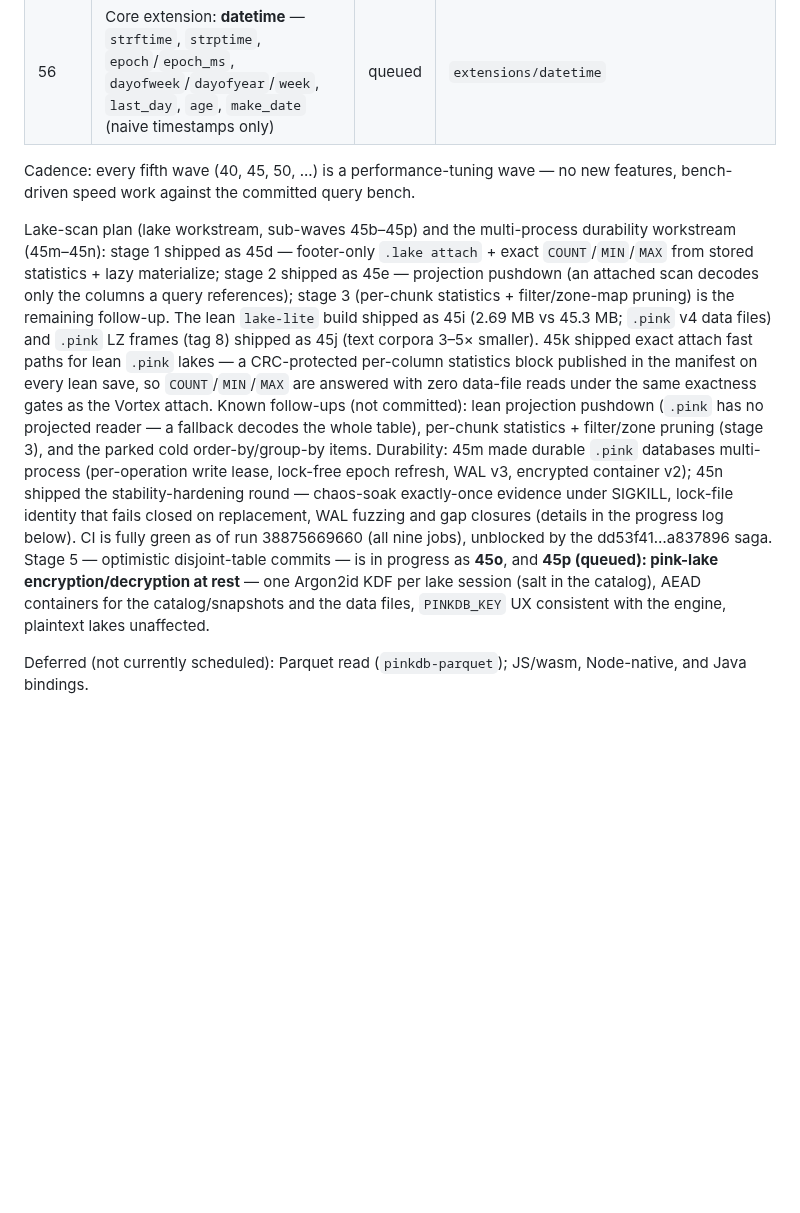
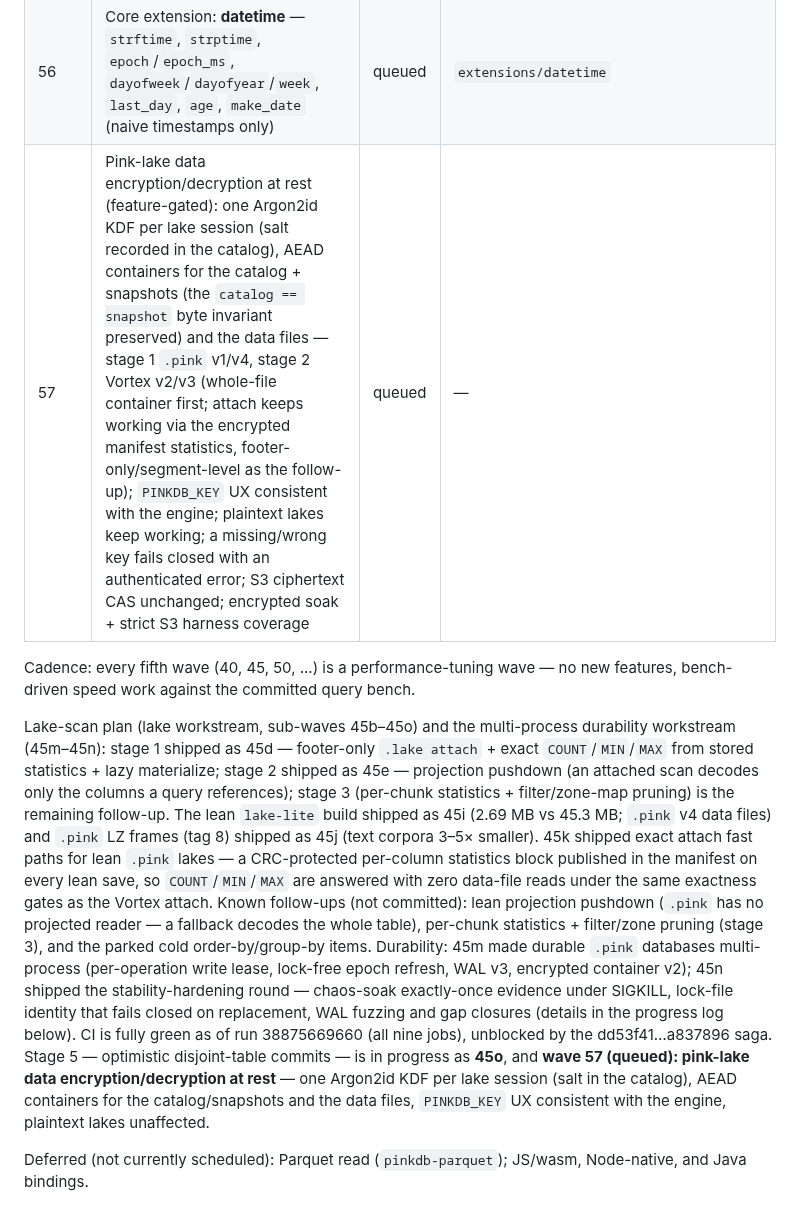
Before and after one commit to openlearnia/pinkdb, a Markdown page: ROADMAP.md, the part around the change. Rendered like a GitHub page; blank space fills up the shorter version.

```diff
--- a/ROADMAP.md
+++ b/ROADMAP.md
@@ -90,10 +90,11 @@ Status: `done` / `in progress` / `queued`. A wave is `done` only when `cargo bui
 | 54 | Core extension: **math** — `sqrt`, `pow`, `log`/`ln`/`exp`, trig, `floor`/`ceil`, `sign`, `greatest`/`least`, `random` (volatile-flagged) | queued | `extensions/math` |
 | 55 | Performance tuning (recurring every 5th wave): bench-driven speed work (core) | queued | core |
 | 56 | Core extension: **datetime** — `strftime`, `strptime`, `epoch`/`epoch_ms`, `dayofweek`/`dayofyear`/`week`, `last_day`, `age`, `make_date` (naive timestamps only) | queued | `extensions/datetime` |
+| 57 | Pink-lake data encryption/decryption at rest (feature-gated): one Argon2id KDF per lake session (salt recorded in the catalog), AEAD containers for the catalog + snapshots (the `catalog == snapshot` byte invariant preserved) and the data files — stage 1 `.pink` v1/v4, stage 2 Vortex v2/v3 (whole-file container first; attach keeps working via the encrypted manifest statistics, footer-only/segment-level as the follow-up); `PINKDB_KEY` UX consistent with the engine; plaintext lakes keep working; a missing/wrong key fails closed with an authenticated error; S3 ciphertext CAS unchanged; encrypted soak + strict S3 harness coverage | queued | — |
 
 Cadence: every fifth wave (40, 45, 50, ...) is a performance-tuning wave — no new features, bench-driven speed work against the committed query bench.
 
-Lake-scan plan (lake workstream, sub-waves 45b–45p) and the multi-process
+Lake-scan plan (lake workstream, sub-waves 45b–45o) and the multi-process
 durability workstream (45m–45n): stage 1 shipped as 45d — footer-only
 `.lake attach` + exact `COUNT`/`MIN`/`MAX` from stored statistics + lazy materialize; stage 2
 shipped as 45e — projection pushdown (an attached scan decodes only the columns a query
@@ -111,8 +112,8 @@ shipped the stability-hardening round — chaos-soak exactly-once evidence under
 lock-file identity that fails closed on replacement, WAL fuzzing and gap closures (details
 in the progress log below). CI is fully green as of run 38875669660 (all nine jobs),
 unblocked by the dd53f41…a837896 saga. Stage 5 — optimistic disjoint-table commits —
-is in progress as **45o**, and **45p (queued): pink-lake encryption/decryption at
-rest** — one Argon2id KDF per lake session (salt in the catalog), AEAD containers for
+is in progress as **45o**, and **wave 57 (queued): pink-lake data encryption/decryption
+at rest** — one Argon2id KDF per lake session (salt in the catalog), AEAD containers for
 the catalog/snapshots and the data files, `PINKDB_KEY` UX consistent with the engine,
 plaintext lakes unaffected.
 
```
Also changed, not shown: PLAN.md (+3 -5 lines).
